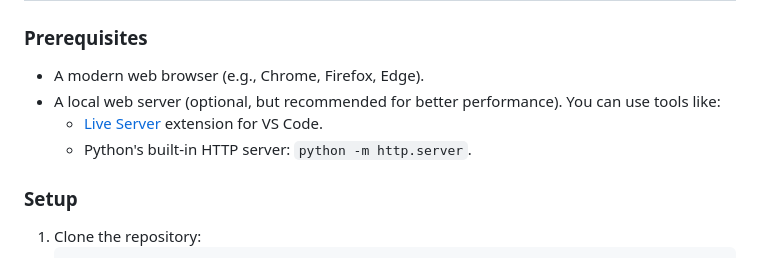
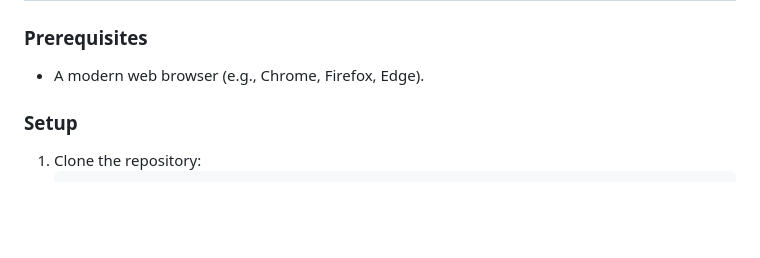
Before and after one commit to trippt02/Learn_AI_Demo, a Markdown page: README.md, the part around the change. GitHub-like rendering; blank space fills up the shorter version.

Commit message:
remove live webserver rec

```diff
--- a/README.md
+++ b/README.md
@@ -15,9 +15,6 @@ This project is an interactive learning platform designed to teach developers ho
 
 ### Prerequisites
 - A modern web browser (e.g., Chrome, Firefox, Edge).
-- A local web server (optional, but recommended for better performance). You can use tools like:
-  - [Live Server](https://marketplace.visualstudio.com/items?itemName=ritwickdey.LiveServer) extension for VS Code.
-  - Python's built-in HTTP server: `python -m http.server`.
 
 ### Setup
 1. Clone the repository:
```
